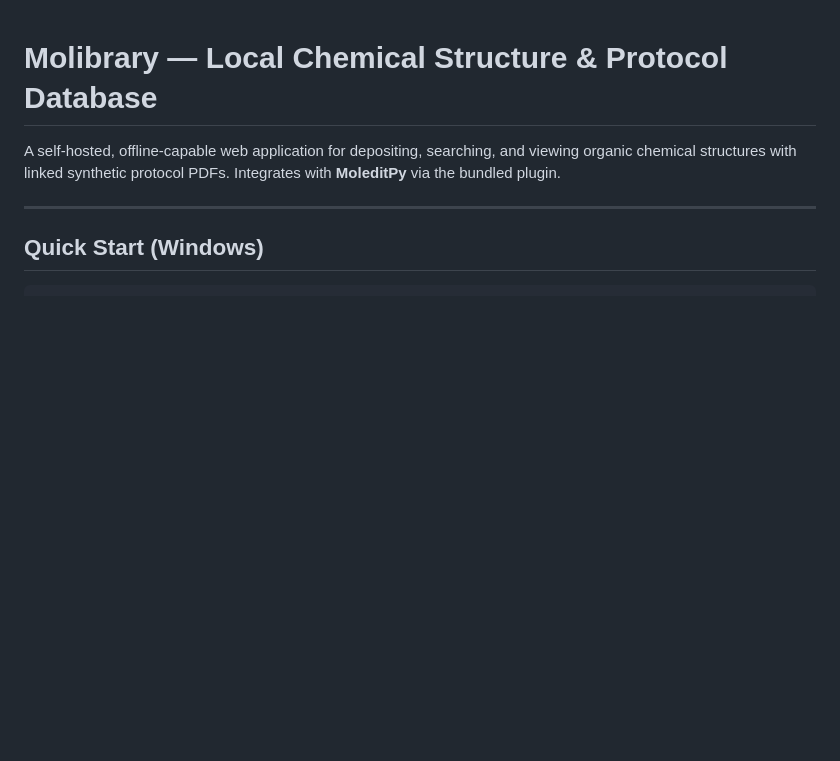
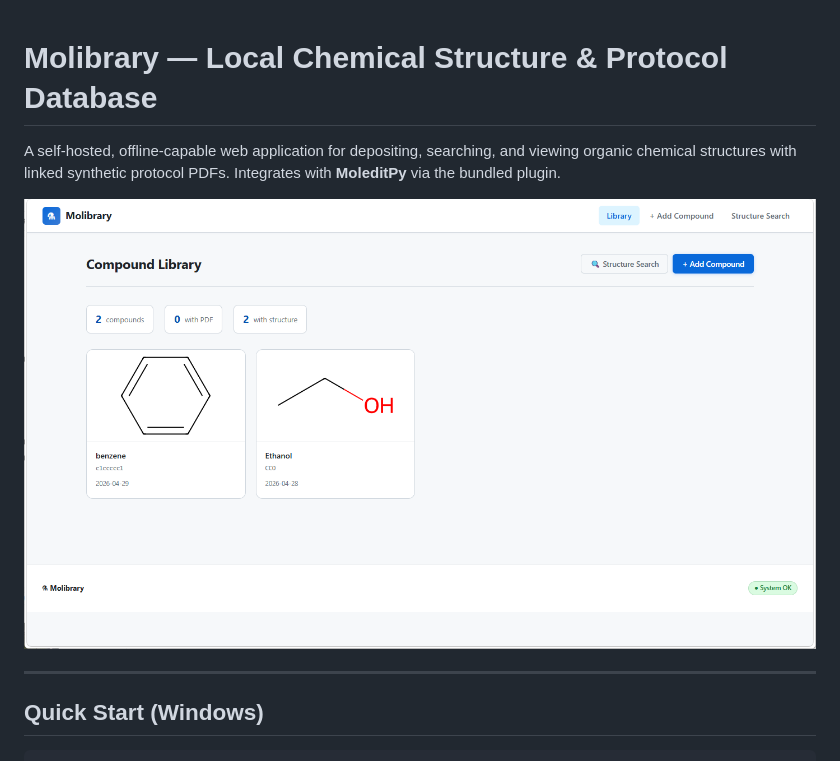
Before and after one commit to HiroYokoyama/chem_db_web, a Markdown page: README.md, the part around the change. GitHub-like rendering; pictures changed too: img/main.png (added); blank space fills up the shorter version.

Commit message:
added img

```diff
--- a/README.md
+++ b/README.md
@@ -3,6 +3,8 @@
 A self-hosted, offline-capable web application for depositing, searching,
 and viewing organic chemical structures with linked synthetic protocol PDFs.
 Integrates with **MoleditPy** via the bundled plugin.
+
+![](./img/main.png)
 
 ---
 
```
